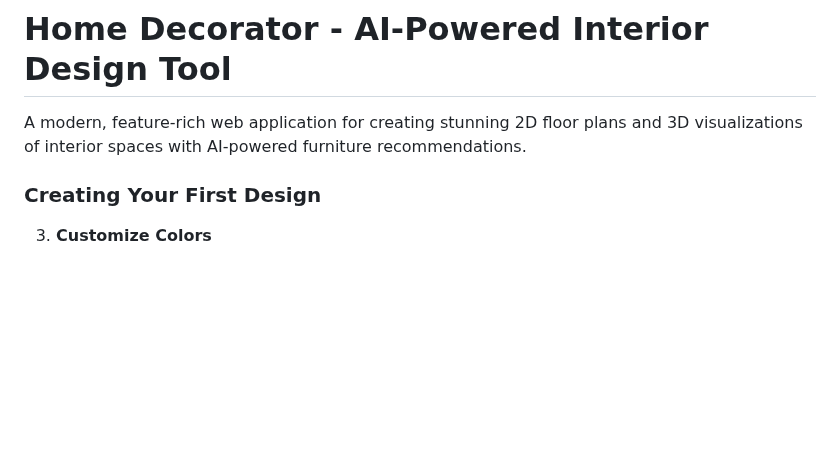
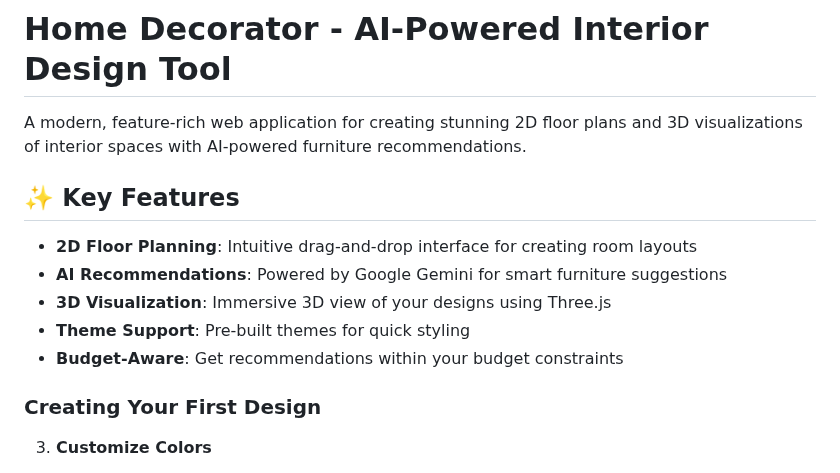
Before and after one commit to Ankit2006Raj/Home_Decorator, a Markdown page: README.md, the part around the change. Drawn GitHub-style; blank space fills up the shorter version.

Commit message:
docs: enhance README with key features section

```diff
--- a/README.md
+++ b/README.md
@@ -1,6 +1,13 @@
 # Home Decorator - AI-Powered Interior Design Tool
 
 A modern, feature-rich web application for creating stunning 2D floor plans and 3D visualizations of interior spaces with AI-powered furniture recommendations.
+
+## ✨ Key Features
+- **2D Floor Planning**: Intuitive drag-and-drop interface for creating room layouts
+- **AI Recommendations**: Powered by Google Gemini for smart furniture suggestions
+- **3D Visualization**: Immersive 3D view of your designs using Three.js
+- **Theme Support**: Pre-built themes for quick styling
+- **Budget-Aware**: Get recommendations within your budget constraints
 
 
 
```
